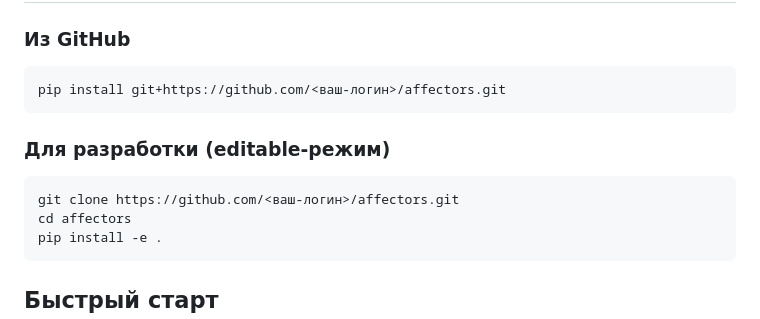
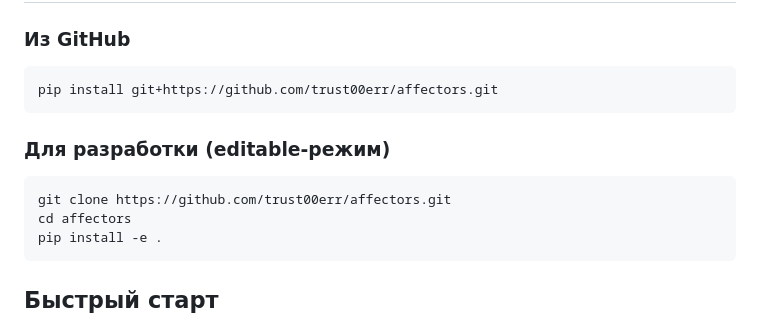
Before and after one commit to trust00err/Affectors, a Markdown page: README.md, the part around the change. Rendered like a GitHub page.

Commit message:
Point install/clone links to trust00err/affectors

````diff
--- a/README.md
+++ b/README.md
@@ -12,13 +12,13 @@
 ### Из GitHub
 
 ```bash
-pip install git+https://github.com/<ваш-логин>/affectors.git
+pip install git+https://github.com/trust00err/affectors.git
 ```
 
 ### Для разработки (editable-режим)
 
 ```bash
-git clone https://github.com/<ваш-логин>/affectors.git
+git clone https://github.com/trust00err/affectors.git
 cd affectors
 pip install -e .
 ```
````
